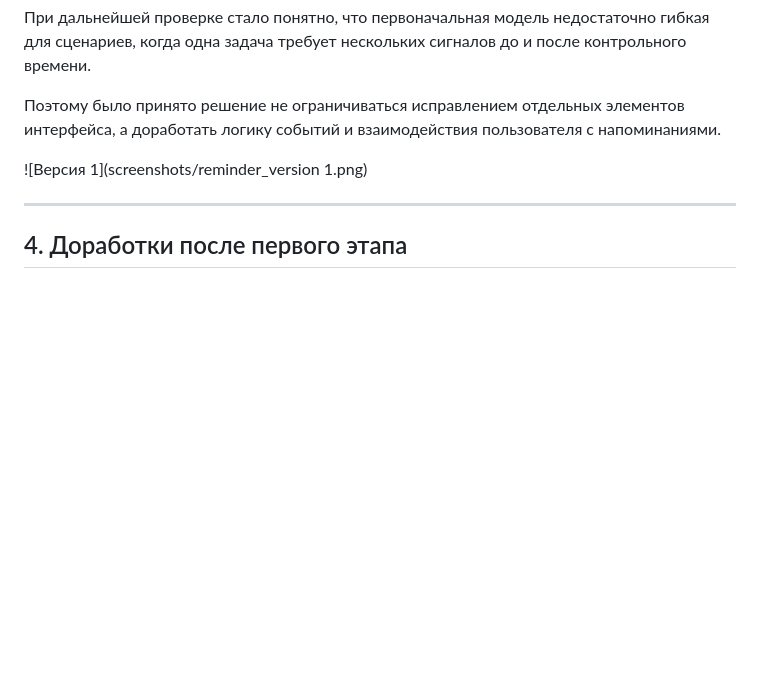
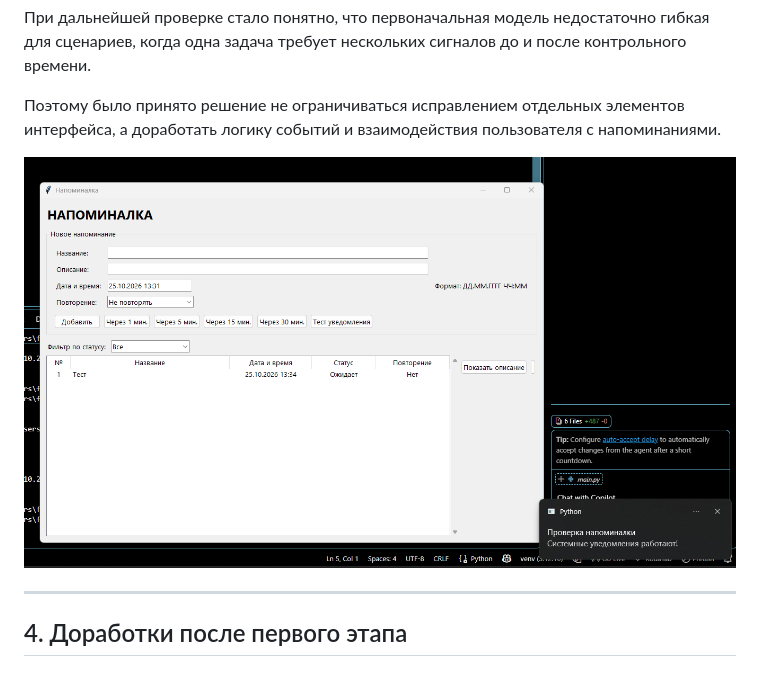
Before and after one commit to MarfaVass/VibeCodelession, a Markdown page: reports/homework_04_reminder.md, the part around the change. Rendered like a GitHub page; blank space fills up the shorter version.

Commit message:
Fix image link formatting in homework reminder

```diff
--- a/reports/homework_04_reminder.md
+++ b/reports/homework_04_reminder.md
@@ -98,7 +98,7 @@
 
 Поэтому было принято решение не ограничиваться исправлением отдельных элементов интерфейса, а доработать логику событий и взаимодействия пользователя с напоминаниями.
 
-![Версия 1](screenshots/reminder_version 1.png)
+![Версия 1](screenshots/reminder_version%201.png)
 
 
 ---
```
